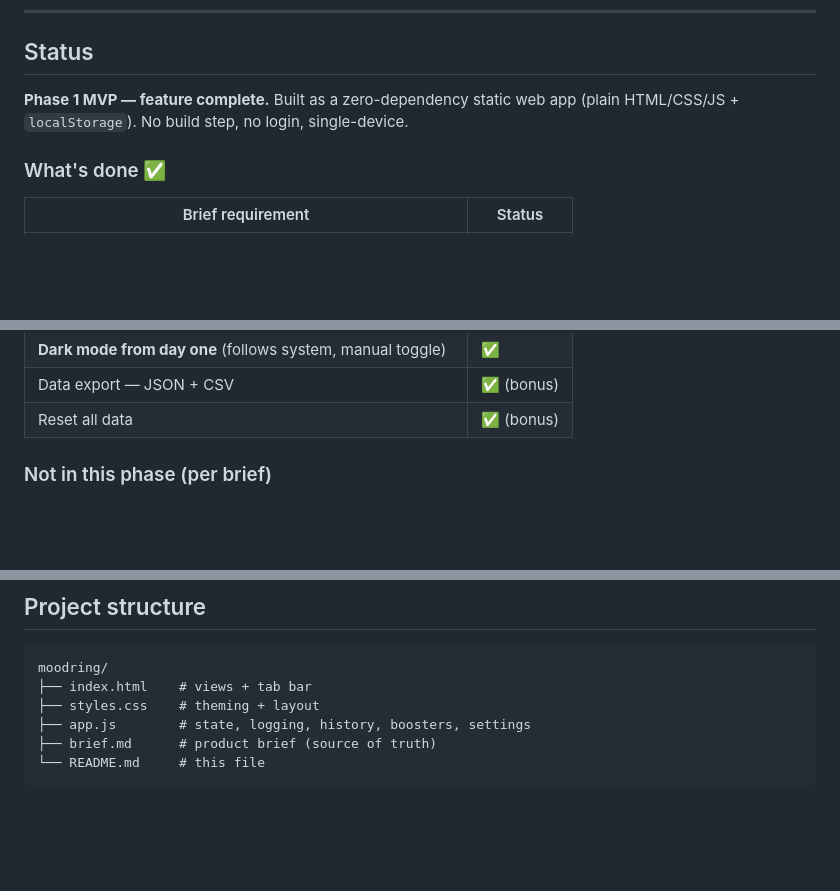
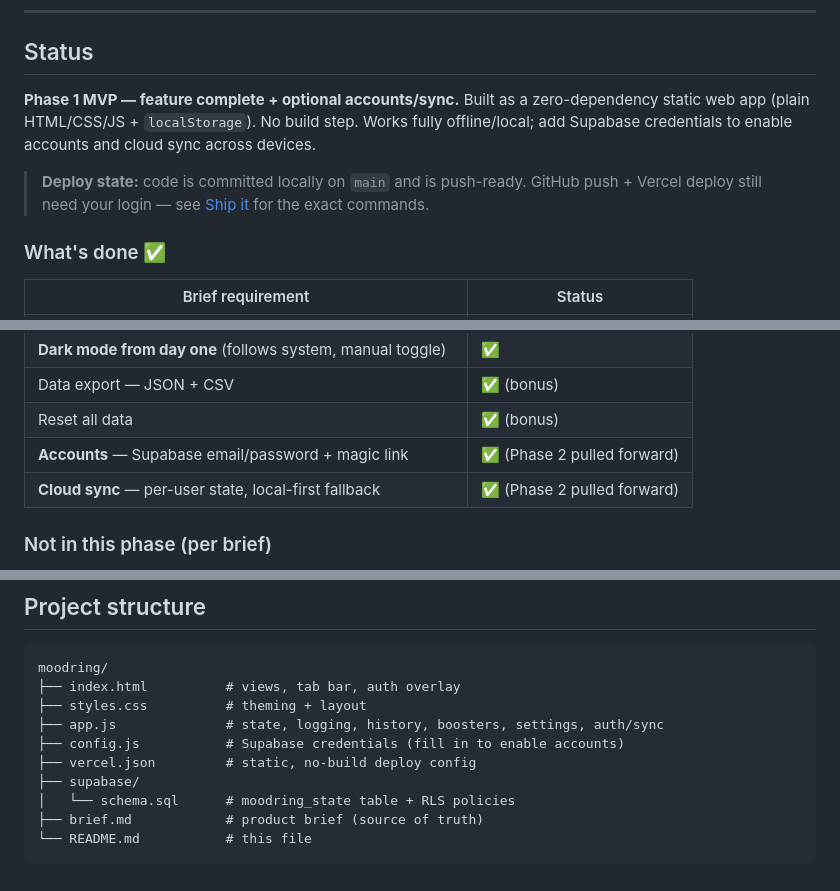
Before and after one commit to AdminNcloudWeb/moodring, a Markdown page: README.md, 3 parts joined by grey strips. Drawn GitHub-style; blank space fills up the shorter version.

````diff
--- a/README.md
+++ b/README.md
@@ -10,8 +10,14 @@ This repo is the **Phase 1 Web App (MVP)** from [`brief.md`](./brief.md).
 
 ## Status
 
-**Phase 1 MVP — feature complete.** Built as a zero-dependency static web app
-(plain HTML/CSS/JS + `localStorage`). No build step, no login, single-device.
+**Phase 1 MVP — feature complete + optional accounts/sync.** Built as a
+zero-dependency static web app (plain HTML/CSS/JS + `localStorage`). No build
+step. Works fully offline/local; add Supabase credentials to enable accounts and
+cloud sync across devices.
+
+> **Deploy state:** code is committed locally on `main` and is push-ready.
+> GitHub push + Vercel deploy still need your login — see
+> [Ship it](#ship-it-github--vercel) for the exact commands.
 
 ### What's done ✅
 
@@ -33,6 +39,8 @@ This repo is the **Phase 1 Web App (MVP)** from [`brief.md`](./brief.md).
 | **Dark mode from day one** (follows system, manual toggle) | ✅ |
 | Data export — JSON + CSV | ✅ (bonus) |
 | Reset all data | ✅ (bonus) |
+| **Accounts** — Supabase email/password + magic link | ✅ (Phase 2 pulled forward) |
+| **Cloud sync** — per-user state, local-first fallback | ✅ (Phase 2 pulled forward) |
 
 ### Not in this phase (per brief)
 
@@ -108,9 +174,13 @@ Since these blocked nothing, sensible defaults were chosen — easy to revisit:
 
 ```
 moodring/
-├── index.html    # views + tab bar
-├── styles.css    # theming + layout
-├── app.js        # state, logging, history, boosters, settings
-├── brief.md      # product brief (source of truth)
-└── README.md     # this file
+├── index.html          # views, tab bar, auth overlay
+├── styles.css          # theming + layout
+├── app.js              # state, logging, history, boosters, settings, auth/sync
+├── config.js           # Supabase credentials (fill in to enable accounts)
+├── vercel.json         # static, no-build deploy config
+├── supabase/
+│   └── schema.sql      # moodring_state table + RLS policies
+├── brief.md            # product brief (source of truth)
+└── README.md           # this file
 ```
````
Also changed, not shown: other parts of README.md (+61 -3 lines).
